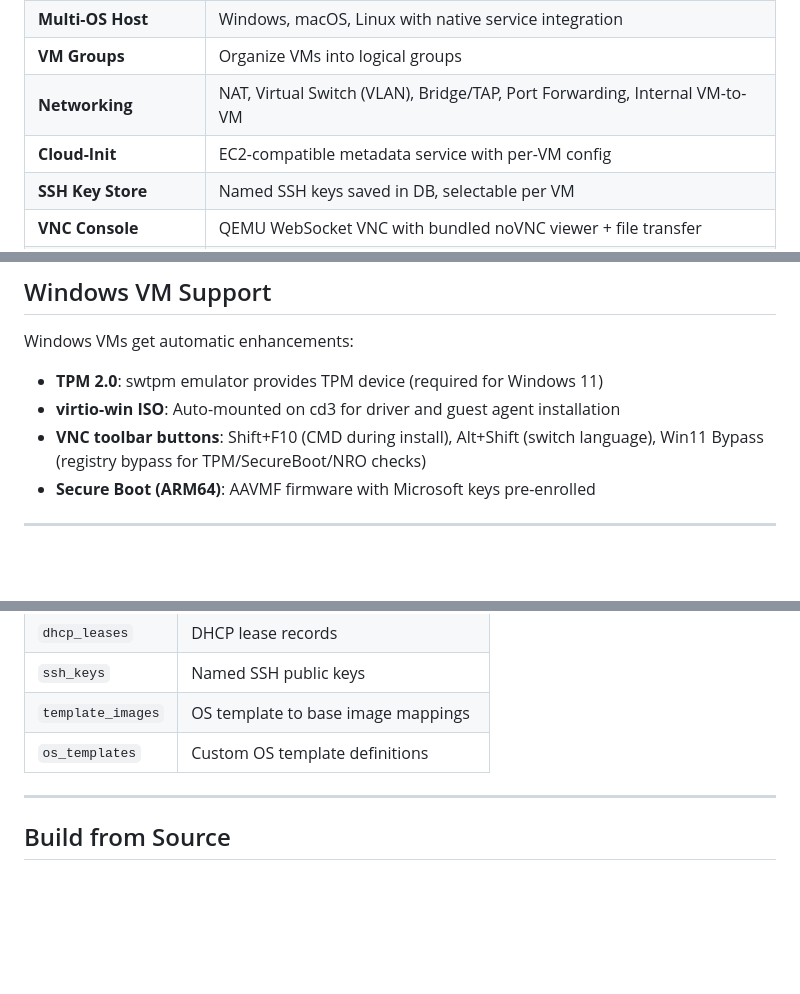
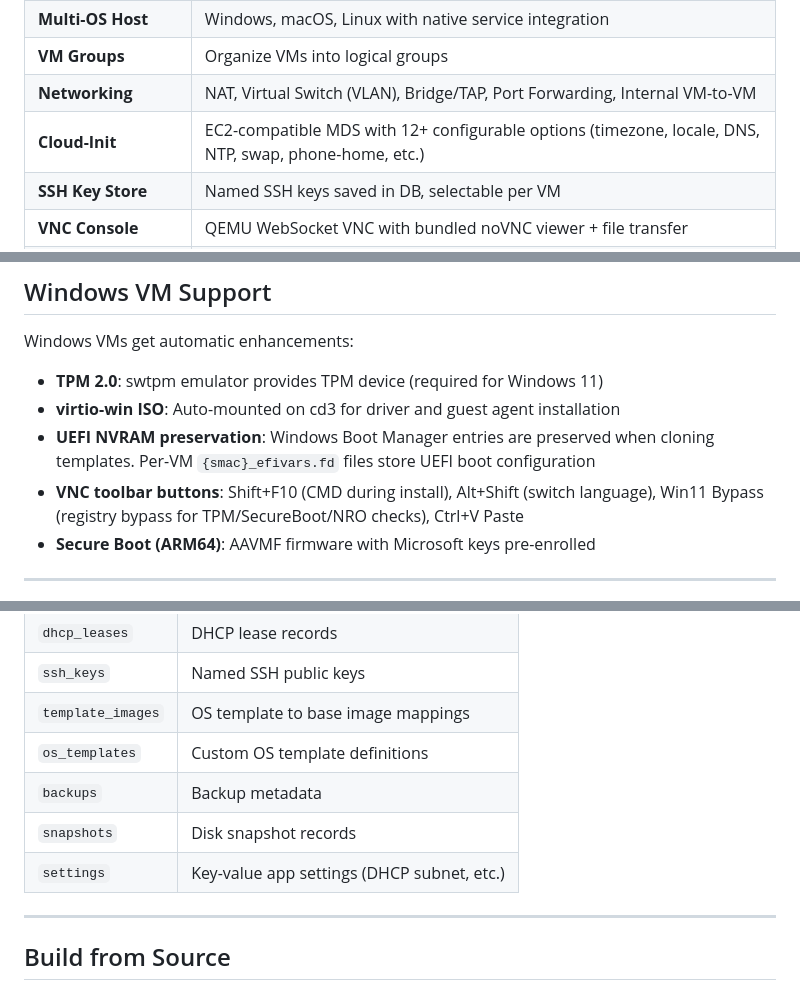
Before and after one commit to toey/vmcontrol, a Markdown page: README.md, 3 parts joined by grey strips. Rendered like a GitHub page; blank space fills up the shorter version.

```diff
--- a/README.md
+++ b/README.md
@@ -14,7 +14,7 @@ Cross-platform QEMU/KVM virtual machine management system written in Rust. Provi
 | **Multi-OS Host** | Windows, macOS, Linux with native service integration |
 | **VM Groups** | Organize VMs into logical groups |
 | **Networking** | NAT, Virtual Switch (VLAN), Bridge/TAP, Port Forwarding, Internal VM-to-VM |
-| **Cloud-Init** | EC2-compatible metadata service with per-VM config |
+| **Cloud-Init** | EC2-compatible MDS with 12+ configurable options (timezone, locale, DNS, NTP, swap, phone-home, etc.) |
 | **SSH Key Store** | Named SSH keys saved in DB, selectable per VM |
 | **VNC Console** | QEMU WebSocket VNC with bundled noVNC viewer + file transfer |
 | **Send Files to VM** | Transfer files via ISO mount or QEMU Guest Agent direct write |
@@ -465,7 +472,8 @@ Windows VMs get automatic enhancements:
 
 - **TPM 2.0**: swtpm emulator provides TPM device (required for Windows 11)
 - **virtio-win ISO**: Auto-mounted on cd3 for driver and guest agent installation
-- **VNC toolbar buttons**: Shift+F10 (CMD during install), Alt+Shift (switch language), Win11 Bypass (registry bypass for TPM/SecureBoot/NRO checks)
+- **UEFI NVRAM preservation**: Windows Boot Manager entries are preserved when cloning templates. Per-VM `{smac}_efivars.fd` files store UEFI boot configuration
+- **VNC toolbar buttons**: Shift+F10 (CMD during install), Alt+Shift (switch language), Win11 Bypass (registry bypass for TPM/SecureBoot/NRO checks), Ctrl+V Paste
 - **Secure Boot (ARM64)**: AAVMF firmware with Microsoft keys pre-enrolled
 
 ---
@@ -564,6 +584,9 @@ SQLite with WAL mode. Tables:
 | `ssh_keys` | Named SSH public keys |
 | `template_images` | OS template to base image mappings |
 | `os_templates` | Custom OS template definitions |
+| `backups` | Backup metadata |
+| `snapshots` | Disk snapshot records |
+| `settings` | Key-value app settings (DHCP subnet, etc.) |
 
 ---
 
```
Also changed, not shown: other parts of README.md (+22 -3 lines).
